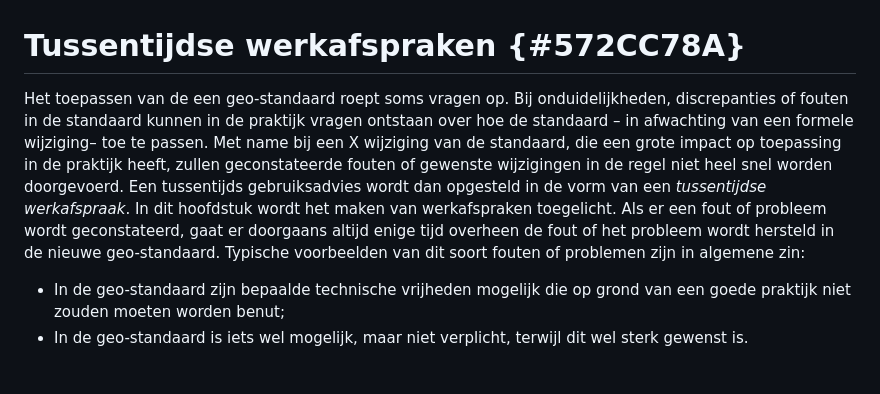
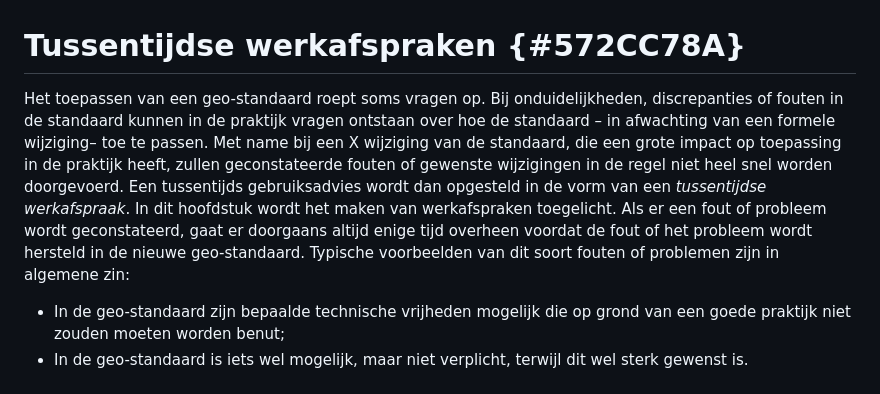
Before and after one commit to Geonovum/Geo-standaarden-wijzigingsprotocol, a Markdown page: section_004.md, the part around the change printed below. Rendered like a GitHub page.

```diff
--- a/section_004.md
+++ b/section_004.md
@@ -1,6 +1,6 @@
 # Tussentijdse werkafspraken {#572CC78A}
-Het toepassen van de een geo-standaard roept soms vragen op. Bij onduidelijkheden, discrepanties of fouten in de standaard kunnen in de praktijk vragen ontstaan over hoe de standaard – in afwachting van een formele wijziging– toe te passen. Met name bij een X wijziging van de standaard, die een grote impact op toepassing in de praktijk heeft, zullen geconstateerde fouten of gewenste wijzigingen in de regel niet heel snel worden doorgevoerd. Een tussentijds gebruiksadvies wordt dan opgesteld in de vorm van een <i>tussentijdse werkafspraak</i>. In dit hoofdstuk wordt het maken van werkafspraken toegelicht.
-Als er een fout of probleem wordt geconstateerd, gaat er doorgaans altijd enige tijd overheen de fout of het probleem wordt hersteld in de nieuwe geo-standaard. Typische voorbeelden van dit soort fouten of problemen zijn in algemene zin:
+Het toepassen van een geo-standaard roept soms vragen op. Bij onduidelijkheden, discrepanties of fouten in de standaard kunnen in de praktijk vragen ontstaan over hoe de standaard – in afwachting van een formele wijziging– toe te passen. Met name bij een X wijziging van de standaard, die een grote impact op toepassing in de praktijk heeft, zullen geconstateerde fouten of gewenste wijzigingen in de regel niet heel snel worden doorgevoerd. Een tussentijds gebruiksadvies wordt dan opgesteld in de vorm van een <i>tussentijdse werkafspraak</i>. In dit hoofdstuk wordt het maken van werkafspraken toegelicht.
+Als er een fout of probleem wordt geconstateerd, gaat er doorgaans altijd enige tijd overheen voordat de fout of het probleem wordt hersteld in de nieuwe geo-standaard. Typische voorbeelden van dit soort fouten of problemen zijn in algemene zin:
 <ul><li>In de geo-standaard zijn bepaalde technische vrijheden mogelijk die op grond van een goede praktijk niet zouden moeten worden benut;</li>
 <li>In de geo-standaard is iets wel mogelijk, maar niet verplicht, terwijl dit wel sterk gewenst is.</li>
 </ul><br/>
```
Also changed, not shown: other parts of section_004.md (+1 -1 lines), section_002.md (+5 -5 lines), section_005.md (+2 -2 lines).
